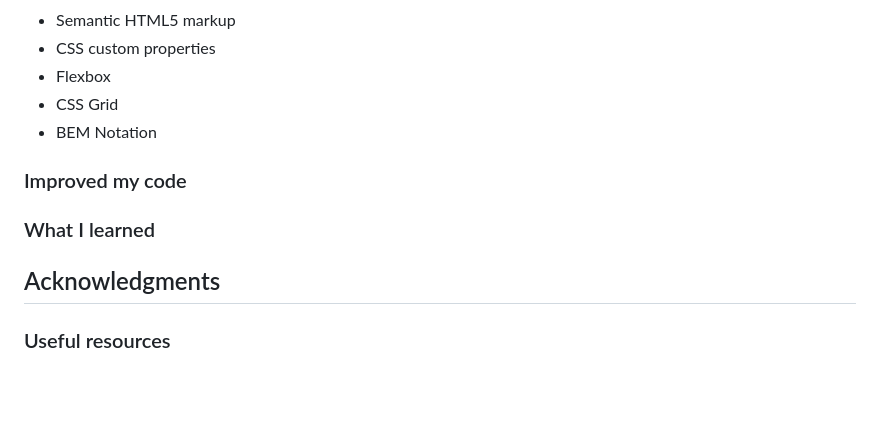
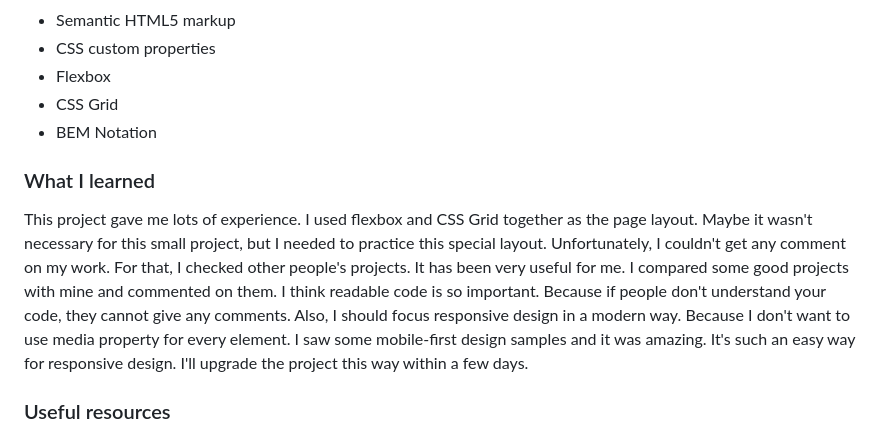
Before and after one commit to adonmez04/FEM-2-Order-summary-component, a Markdown page: README-template.md, the part around the change printed below. GitHub-like rendering; blank space fills up the shorter version.

Commit message:
readme file was added

```diff
--- a/README-template.md
+++ b/README-template.md
@@ -17,10 +17,8 @@
 - CSS Grid
 - BEM Notation
 
-### Improved my code
-
 ### What I learned
 
-## Acknowledgments
+This project gave me lots of experience. I used flexbox and CSS Grid together as the page layout. Maybe it wasn't necessary for this small project, but I needed to practice this special layout. Unfortunately, I couldn't get any comment on my work. For that, I checked other people's projects. It has been very useful for me. I compared some good projects with mine and commented on them. I think readable code is so important. Because if people don't understand your code, they cannot give any comments. Also, I should focus responsive design in a modern way. Because I don't want to use media property for every element. I saw some mobile-first design samples and it was amazing. It's such an easy way for responsive design. I'll upgrade the project this way within a few days.
 
 ### Useful resources
```
Also changed, not shown: other parts of README-template.md (+4 -0 lines).
